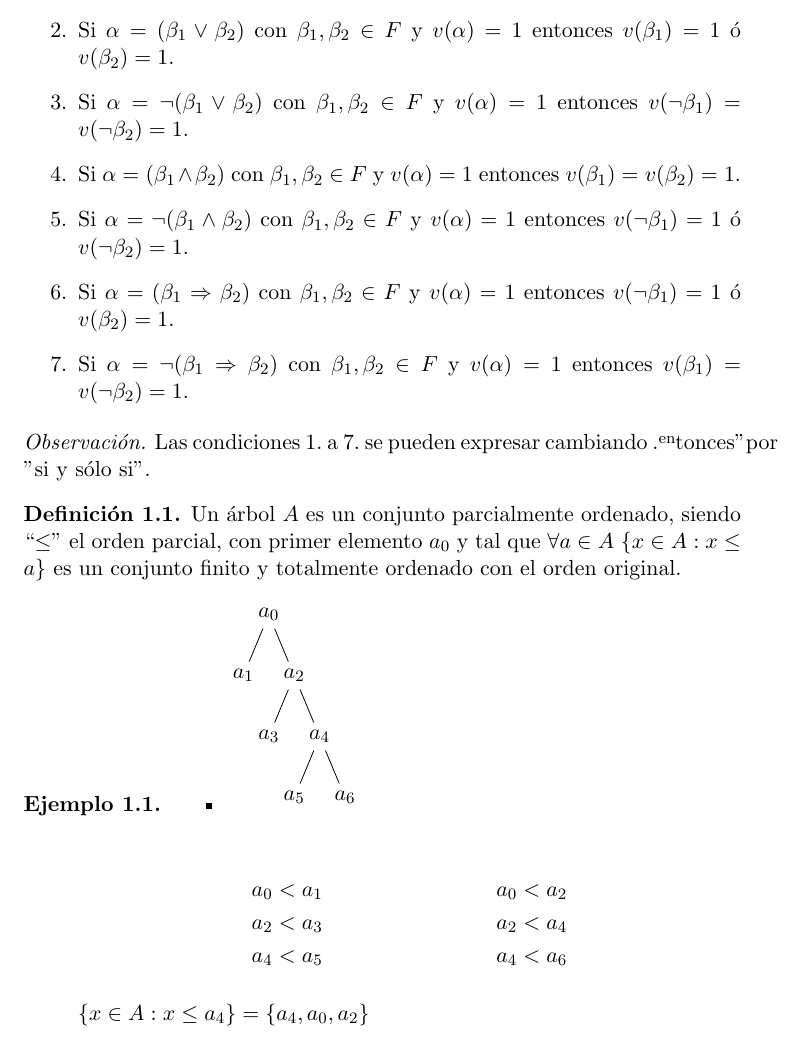
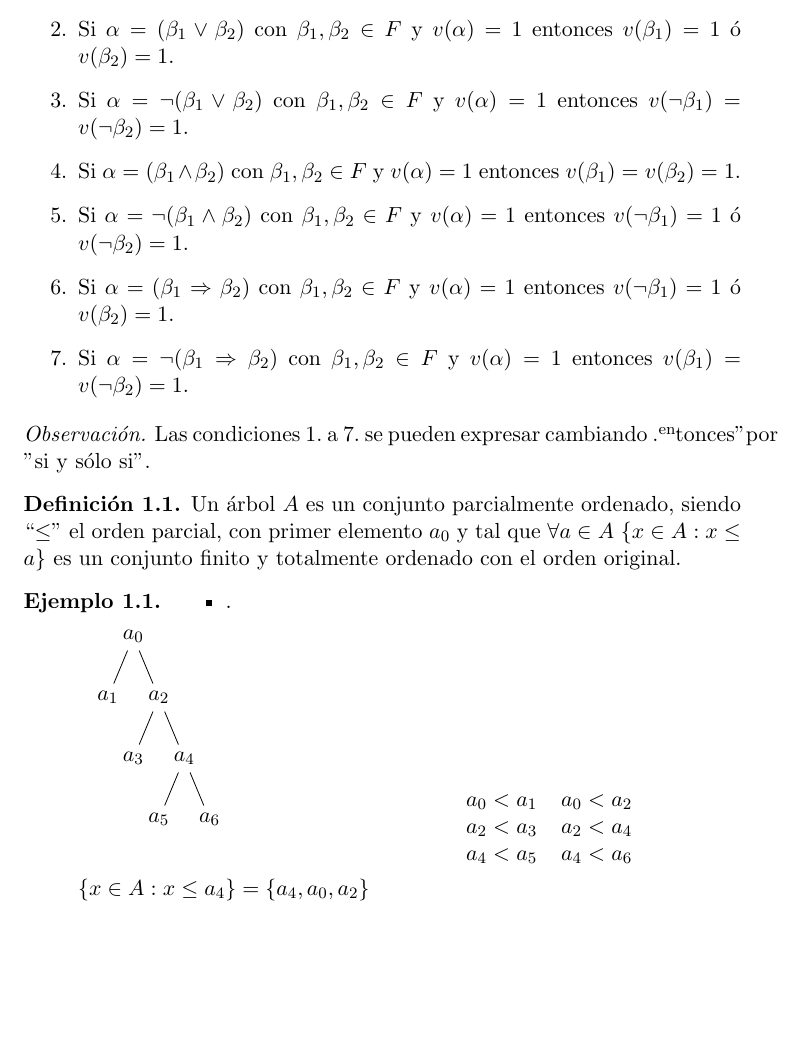
Before and after one commit to ismaelbej/logica-2018, a LaTeX document (logica_04-20.tex): part of page 2 of 3, cut so that both start at the same text, the shorter picture padded with empty space. Compiled offline with pdfLaTeX.

Commit message:
Corregir alineación árboles

```diff
--- a/logica_04-20.tex
+++ b/logica_04-20.tex
@@ -108,8 +112,10 @@ Construcción del árbol $\beta =  (P_1 \vee (P_2 \wedge \neg P_1))$.
 
 \begin{exap}
 	\begin{itemize}
-		\item
-		\begin{forest}
+		\item .
+
+		\begin{tabular}{p{6cm}p{6cm}}
+			{\begin{forest}
 				[$a_0$
 					[$a_1$]
 					[$a_2$
@@ -120,13 +126,14 @@ Construcción del árbol $\beta =  (P_1 \vee (P_2 \wedge \neg P_1))$.
 						]
 					]
 				]
-		\end{forest}
-
-		\begin{align*}
-		a_0 &< a_1 & a_0 &< a_2 \\
-		a_2 &< a_3 & a_2 &< a_4 \\
-		a_4 &< a_5 & a_4 &< a_6
-		\end{align*}
+			\end{forest}}
+			&
+			{\begin{tabular}{cc}
+			$a_0 < a_1$ & $a_0 < a_2$ \\
+			$a_2 < a_3$ & $a_2 < a_4$ \\
+			$a_4 < a_5$ & $a_4 < a_6$
+			\end{tabular}}
+		\end{tabular}
 
 		$\{x \in A : x \le a_4\} = \{a_4, a_0, a_2\}$
 
```
Also changed, not shown: logica_04-20.tex (8 more changed lines). Lines whose indentation alone changed are shown as unchanged.
